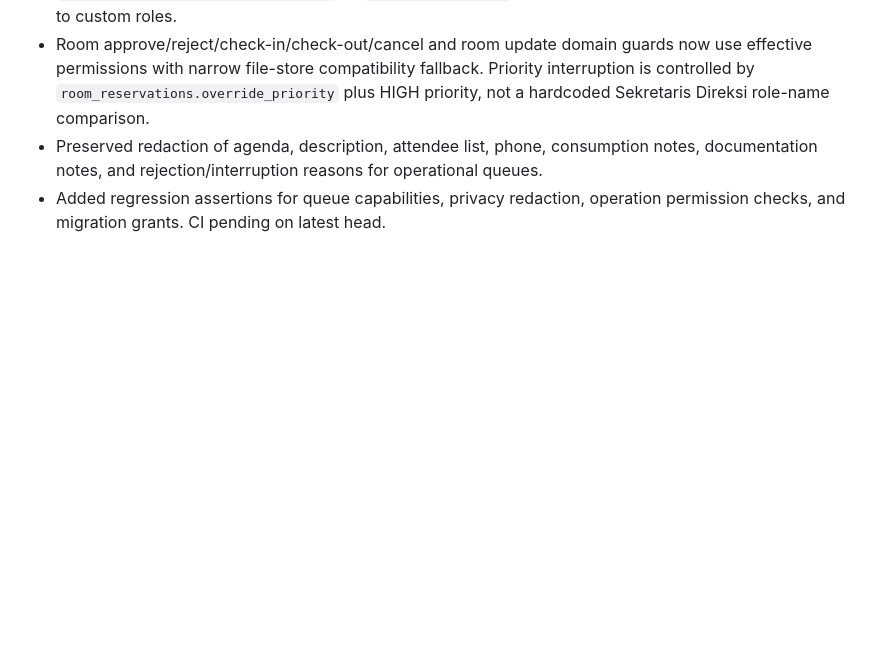
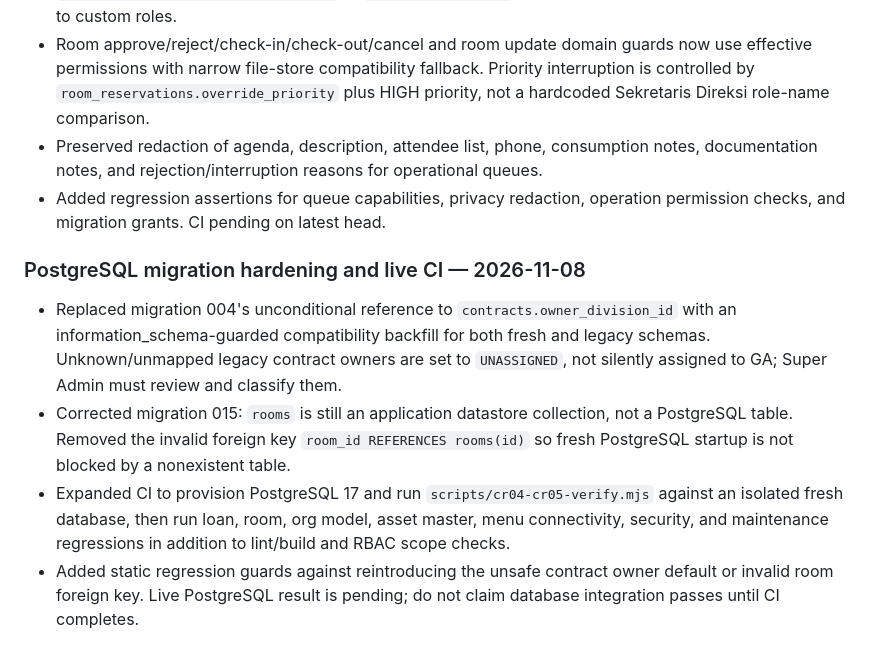
Before and after one commit to inieki-lab/gabah-gas, a Markdown page: CHANGELOG.md, the part around the change. GitHub-like rendering; blank space fills up the shorter version.

Commit message:
docs(db): record postgres migration hardening and CI gates

```diff
--- a/CHANGELOG.md
+++ b/CHANGELOG.md
@@ -1141,3 +1141,10 @@ Implementasi file upload yang benar-benar menyimpan file (bukan hanya metadata s
 - Room approve/reject/check-in/check-out/cancel and room update domain guards now use effective permissions with narrow file-store compatibility fallback. Priority interruption is controlled by `room_reservations.override_priority` plus HIGH priority, not a hardcoded Sekretaris Direksi role-name comparison.
 - Preserved redaction of agenda, description, attendee list, phone, consumption notes, documentation notes, and rejection/interruption reasons for operational queues.
 - Added regression assertions for queue capabilities, privacy redaction, operation permission checks, and migration grants. CI pending on latest head.
+
+
+### PostgreSQL migration hardening and live CI — 2026-11-08
+- Replaced migration 004's unconditional reference to `contracts.owner_division_id` with an information_schema-guarded compatibility backfill for both fresh and legacy schemas. Unknown/unmapped legacy contract owners are set to `UNASSIGNED`, not silently assigned to GA; Super Admin must review and classify them.
+- Corrected migration 015: `rooms` is still an application datastore collection, not a PostgreSQL table. Removed the invalid foreign key `room_id REFERENCES rooms(id)` so fresh PostgreSQL startup is not blocked by a nonexistent table.
+- Expanded CI to provision PostgreSQL 17 and run `scripts/cr04-cr05-verify.mjs` against an isolated fresh database, then run loan, room, org model, asset master, menu connectivity, security, and maintenance regressions in addition to lint/build and RBAC scope checks.
+- Added static regression guards against reintroducing the unsafe contract owner default or invalid room foreign key. Live PostgreSQL result is pending; do not claim database integration passes until CI completes.
```
